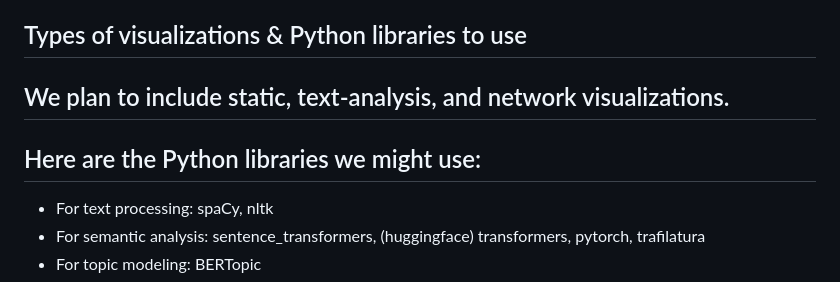
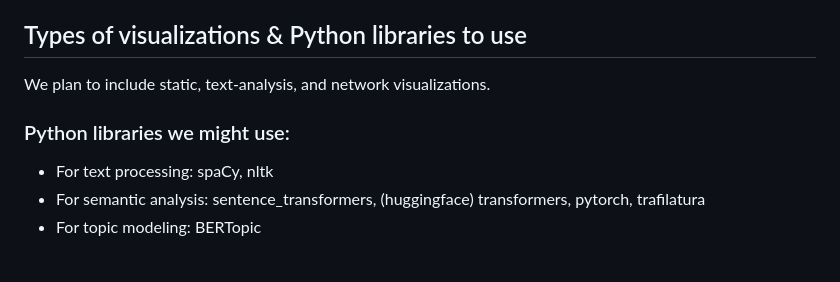
Before and after one commit to Data-Visualisation-Project-2026/data-visualisation-project, a Markdown page: Final Project Proposal.md, the part around the change. Rendered like a GitHub page; blank space fills up the shorter version.

Commit message:
Fix the proposal format

```diff
--- a/Final Project Proposal.md
+++ b/Final Project Proposal.md
@@ -68,9 +68,9 @@ The source of the data is a query through [mediacloud.org](http://mediacloud.org
 
 ## Types of visualizations & Python libraries to use
 
-## We plan to include static, text-analysis, and network visualizations.
+We plan to include static, text-analysis, and network visualizations.
 
-## Here are the Python libraries we might use:
+### Python libraries we might use:
 
 - For text processing: spaCy, nltk
 - For semantic analysis: sentence\_transformers, (huggingface) transformers, pytorch, trafilatura
```
